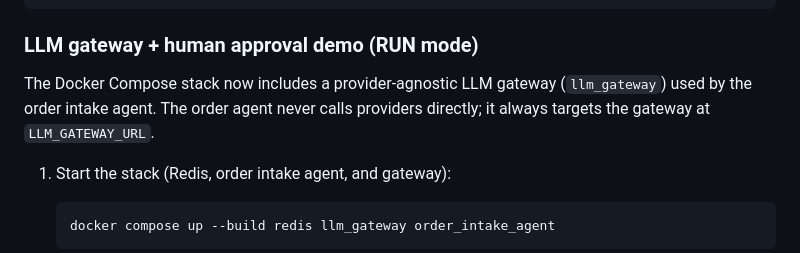
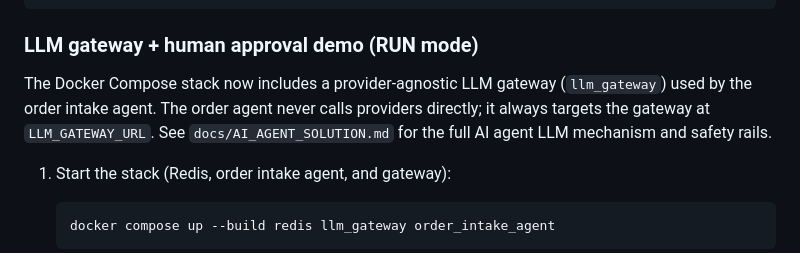
Before and after one commit to BourguignonSimon/DevTeamAutomated, a Markdown page: README.md, the part around the change. GitHub-like rendering.

Commit message:
Add AI agent LLM solution documentation

```diff
--- a/README.md
+++ b/README.md
@@ -127,7 +127,7 @@ curl -X POST http://localhost:8080/orders/<order_id>/validate \
 
 ### LLM gateway + human approval demo (RUN mode)
 
-The Docker Compose stack now includes a provider-agnostic LLM gateway (`llm_gateway`) used by the order intake agent. The order agent never calls providers directly; it always targets the gateway at `LLM_GATEWAY_URL`.
+The Docker Compose stack now includes a provider-agnostic LLM gateway (`llm_gateway`) used by the order intake agent. The order agent never calls providers directly; it always targets the gateway at `LLM_GATEWAY_URL`. See `docs/AI_AGENT_SOLUTION.md` for the full AI agent LLM mechanism and safety rails.
 
 1. Start the stack (Redis, order intake agent, and gateway):
 
```
Also changed, not shown: docs/AI_AGENT_SOLUTION.md (added, +47 -0 lines).
